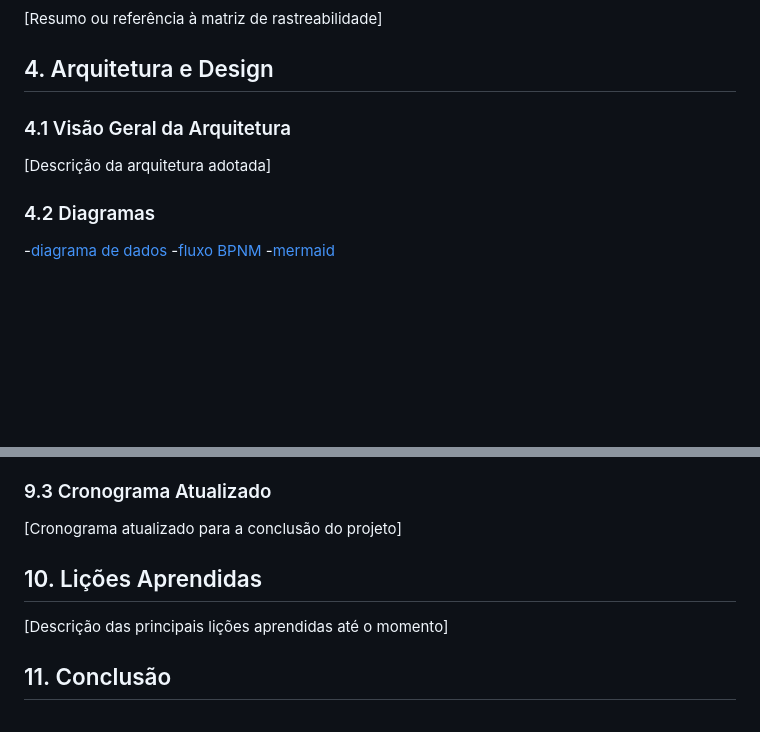
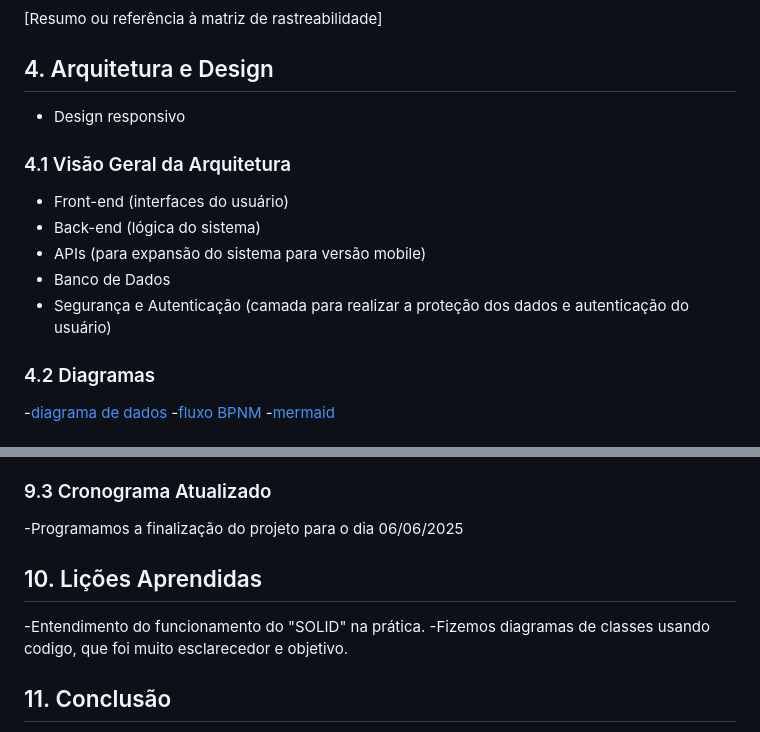
Before and after one commit to Gabriel-erk/auto_atendimento_1A, a Markdown page: relatorio_tecnico.md, 2 parts joined by grey strips. GitHub-like rendering; blank space fills up the shorter version.

```diff
--- a/relatorio_tecnico.md
+++ b/relatorio_tecnico.md
@@ -60,9 +60,15 @@
 
 ## 4. Arquitetura e Design
 
+- Design responsivo
+
 ### 4.1 Visão Geral da Arquitetura
 
-[Descrição da arquitetura adotada]
+- Front-end (interfaces do usuário)
+- Back-end (lógica do sistema)
+- APIs (para expansão do sistema para versão mobile)
+- Banco de Dados
+- Segurança e Autenticação (camada para realizar a proteção dos dados e autenticação do usuário)
 
 ### 4.2 Diagramas
 -[diagrama de dados](diagrama_dados.md)
@@ -155,11 +169,13 @@ Com esse sistema, o paciente resolve boa parte do processo sozinho, o que ajuda
 
 ### 9.3 Cronograma Atualizado
 
-[Cronograma atualizado para a conclusão do projeto]
+-Programamos a finalização do projeto para o dia 06/06/2025
 
 ## 10. Lições Aprendidas
 
-[Descrição das principais lições aprendidas até o momento]
+-Entendimento do funcionamento do "SOLID" na prática.
+-Fizemos diagramas de classes usando codigo, que foi muito esclarecedor e objetivo.
+
 
 ## 11. Conclusão
 
```
Also changed, not shown: other parts of relatorio_tecnico.md (+21 -13 lines).
